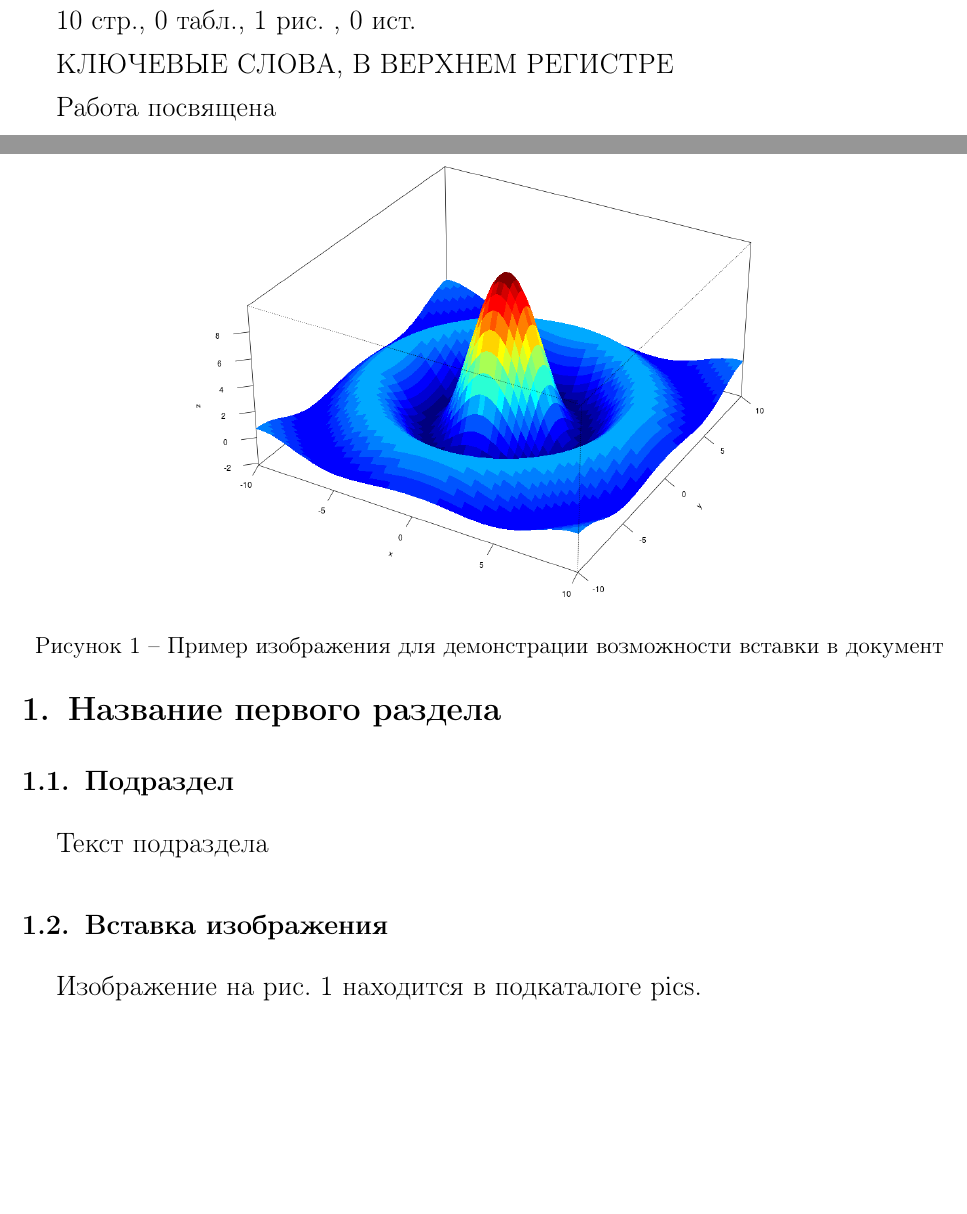
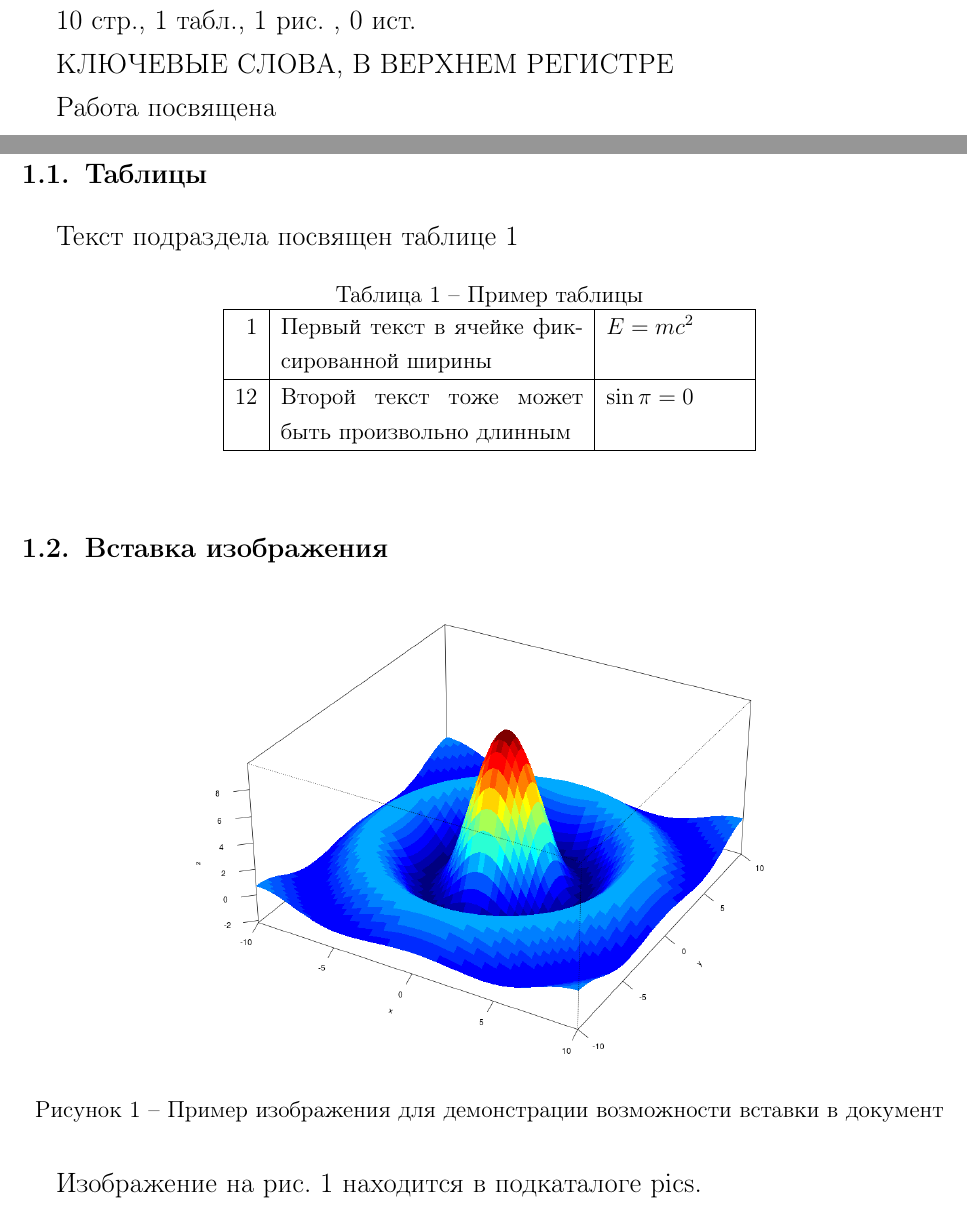
Before and after one commit to SteamDragon/nirtex, a LaTeX document (NIR_otchet.tex, which reads part1.tex): two parts of pages 2 and 6 of 10, joined at a grey line, cut so that both start at the same text, the shorter picture padded with empty space. Compiled offline with pdfLaTeX.

Commit message:
Добавлен пример таблицы

```diff
--- a/part1.tex
+++ b/part1.tex
@@ -2,13 +2,27 @@
 
 \section{Название первого раздела}
 
-\subsection{Подраздел}
+\subsection{Таблицы}
 
-Текст подраздела
+Текст подраздела посвящен таблице~\ref{tab:t1}
+
+\begin{table}[H]
+\caption{Пример таблицы}
+\label{tab:t1}
+\begin{center}
+\begin{tabular}{|r|p{5.5cm}|p{2.5cm}|}
+\hline
+1 & Первый текст в ячейке фиксированной ширины & $E=mc^2 $ \\
+\hline
+12 & Второй текст тоже может быть произвольно длинным & $\sin \pi = 0 $ \\
+\hline
+\end{tabular}
+\end{center}
+\end{table}
 
 \subsection{Вставка изображения}
 
-\begin{figure}
+\begin{figure}[H]
 	\centering
 	\includegraphics[width=0.7\linewidth]{pics/pic3D}
 	\caption{Пример изображения для демонстрации возможности вставки в документ}
```
